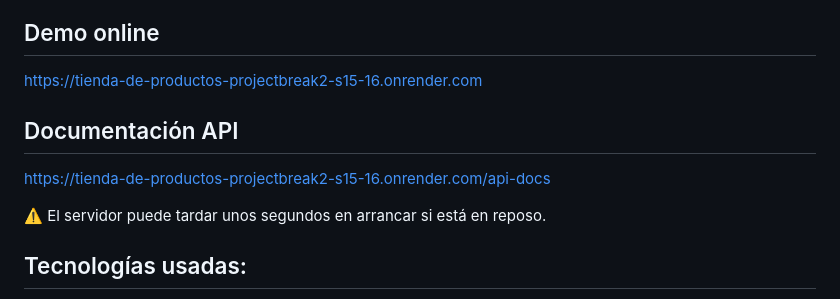
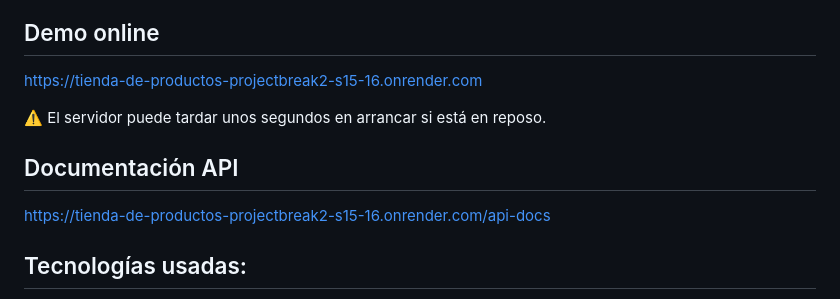
Before and after one commit to jamiguelartigas/tienda-de-productos, a Markdown page: README.md, the part around the change. Rendered like a GitHub page.

Commit message:
readme actualizado

```diff
--- a/README.md
+++ b/README.md
@@ -6,11 +6,11 @@ Aplicación web desarrollada con Node.js, Express y MongoDB que permite gestiona
 
 https://tienda-de-productos-projectbreak2-s15-16.onrender.com
 
+⚠️ El servidor puede tardar unos segundos en arrancar si está en reposo.
+
 ## Documentación API
 
 https://tienda-de-productos-projectbreak2-s15-16.onrender.com/api-docs
-
-⚠️ El servidor puede tardar unos segundos en arrancar si está en reposo.
 
 ## Tecnologías usadas:
 
```
